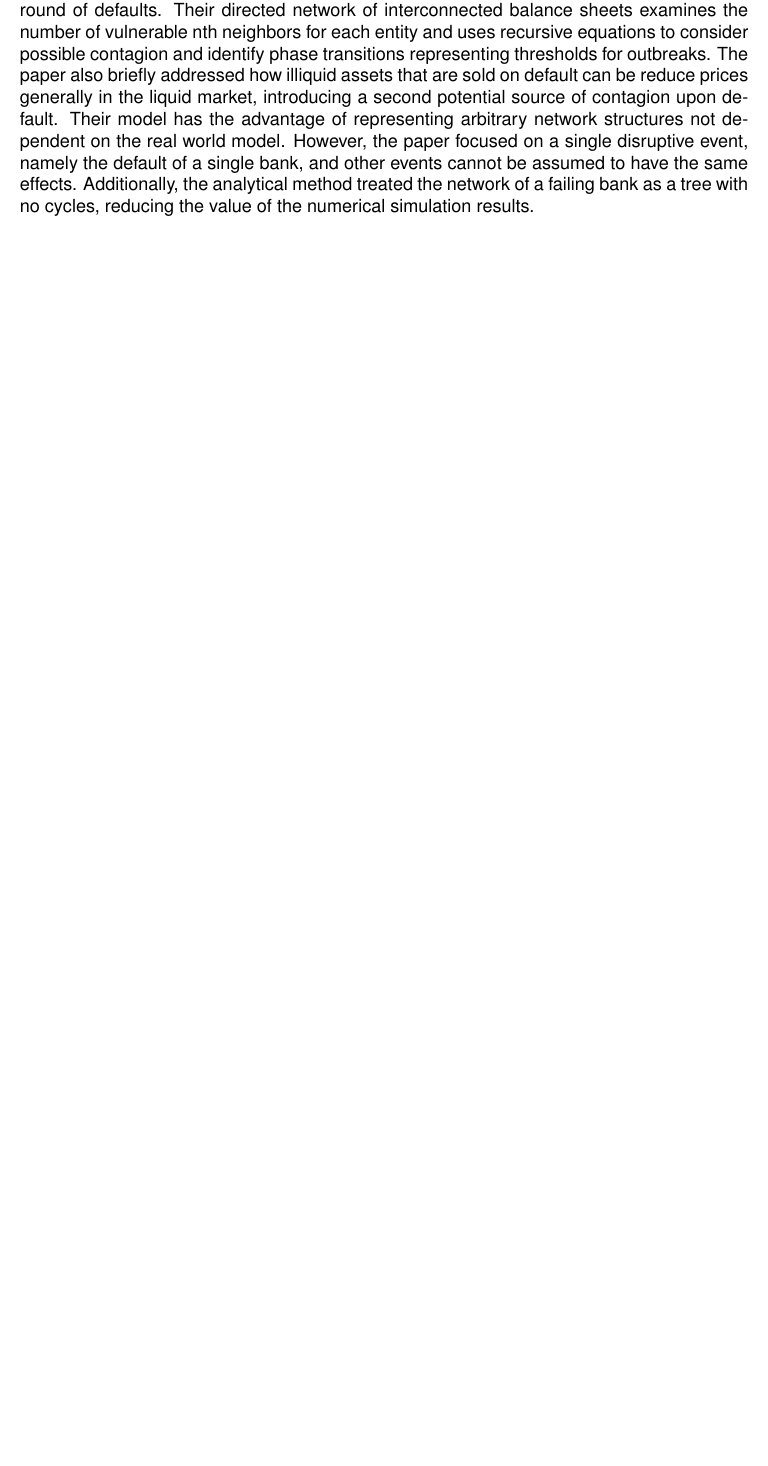
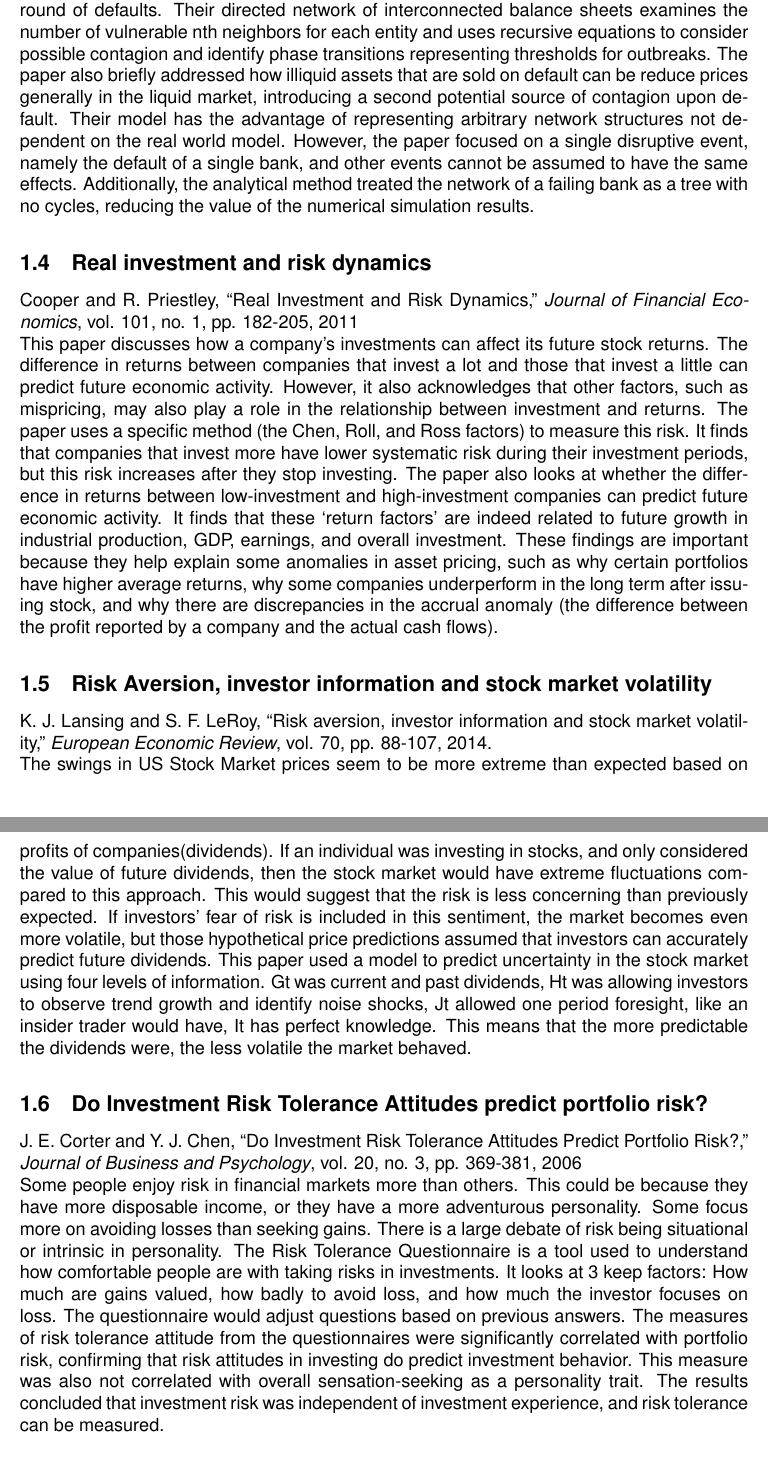
Before and after one commit to rjudy1/ComplexSystemsProject, a LaTeX document (Literature Review/review.tex): part of page 3 of 11 before the commit and two parts of pages 3 and 4 of 12 after it, the two joined at a grey line, cut so that both start at the same text, the shorter picture padded with empty space. Compiled offline with pdfLaTeX.

Commit message:
Added my 3 reviews + citations, all on risk

```diff
--- a/Literature Review/review.tex
+++ b/Literature Review/review.tex
@@ -63,12 +63,23 @@ P. Gai and S. Kapadia, "Contagion in financial networks," \textit{Proceedings of
 This paper presents a model of contagion for unexpected shocks in arbitrary network structures in finance and uses numerical simulations with edges initialized by a Poisson random graph to illustrate the results. They authors discuss both the benefit of being able to absorb loss of one institution among other entities, reducing the probability of failure, and the danger of more linkages increasing the potential for spread and damage from the second round of defaults. Their directed network of interconnected balance sheets examines the number of vulnerable nth neighbors for each entity and uses recursive equations to consider possible contagion and identify phase transitions representing thresholds for outbreaks. The paper also briefly addressed how illiquid assets that are sold on default can be reduce prices generally in the liquid market, introducing a second potential source of contagion upon default. Their model has the advantage of representing arbitrary network structures not dependent on the real world model. However, the paper focused on a single disruptive event, namely the default of a single bank, and other events cannot be assumed to have the same effects. Additionally, the analytical method treated the network of a failing bank as a tree with no cycles, reducing the value of the numerical simulation results.
 
 
-%\subsection{Article 5}
-%% TODO: Citation and review
-%
-%\subsection{Article 6}
-%% TODO: Citation and review
+\subsection{Real investment and risk dynamics}
+Cooper and R. Priestley, “Real Investment and Risk Dynamics,” \textit{Journal of Financial Economics}, vol. 101, no. 1, pp. 182-205, 2011
+\newline
+This paper discusses how a company’s investments can affect its future stock returns. The difference in returns between companies that invest a lot and those that invest a little can predict future economic activity. However, it also acknowledges that other factors, such as mispricing, may also play a role in the relationship between investment and returns.
+The paper uses a specific method (the Chen, Roll, and Ross factors) to measure this risk. It finds that companies that invest more have lower systematic risk during their investment periods, but this risk increases after they stop investing.
+The paper also looks at whether the difference in returns between low-investment and high-investment companies can predict future economic activity. It finds that these ‘return factors’ are indeed related to future growth in industrial production, GDP, earnings, and overall investment.
+These findings are important because they help explain some anomalies in asset pricing, such as why certain portfolios have higher average returns, why some companies underperform in the long term after issuing stock, and why there are discrepancies in the accrual anomaly (the difference between the profit reported by a company and the actual cash flows).
 
+\subsection{Risk Aversion, investor information and stock market volatility}
+K. J. Lansing and S. F. LeRoy, “Risk aversion, investor information and stock market volatility,” \textit{European Economic Review}, vol. 70, pp. 88-107, 2014.
+\newline
+The swings in US Stock Market prices seem to be more extreme than expected based on profits of companies(dividends). If an individual was investing in stocks, and only considered the value of future dividends, then the stock market would have extreme fluctuations compared to this approach. This would suggest that the risk is less concerning than previously expected. If investors’ fear of risk is included in this sentiment, the market becomes even more volatile, but those hypothetical price predictions assumed that investors can accurately predict future dividends. This paper used a model to predict uncertainty in the stock market using four levels of information. Gt was current and past dividends, Ht was allowing investors to observe trend growth and identify noise shocks, Jt allowed one period foresight, like an insider trader would have, It has perfect knowledge. This means that the more predictable the dividends were, the less volatile the market behaved.
+
+\subsection{Do Investment Risk Tolerance Attitudes predict portfolio risk?}
+J. E. Corter and Y. J. Chen, “Do Investment Risk Tolerance Attitudes Predict Portfolio Risk?,” \textit{Journal of Business and Psychology}, vol. 20, no. 3, pp. 369-381, 2006
+\newline
+Some people enjoy risk in financial markets more than others. This could be because they have more disposable income, or they have a more adventurous personality. Some focus more on avoiding losses than seeking gains. There is a large debate of risk being situational or intrinsic in personality. The Risk Tolerance Questionnaire is a tool used to understand how comfortable people are with taking risks in investments. It looks at 3 keep factors: How much are gains valued, how badly to avoid loss, and how much the investor focuses on loss. The questionnaire would adjust questions based on previous answers. The measures of risk tolerance attitude from the questionnaires were significantly correlated with portfolio risk, confirming that risk attitudes in investing do predict investment behavior. This measure was also not correlated with overall sensation-seeking as a personality trait. The results concluded that investment risk was independent of investment experience, and risk tolerance can be measured.
 
 
 \subsection{Pearson Correlation Coefficient-Based Performance Enhancement of Broad Learning System for Stock Price Prediction}
```
